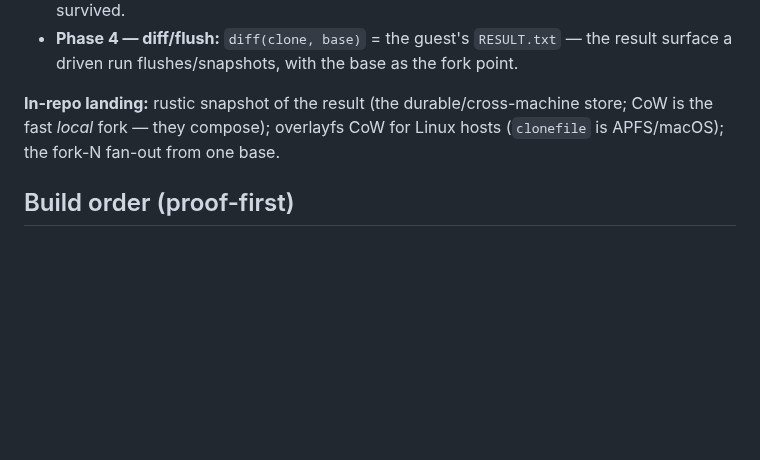
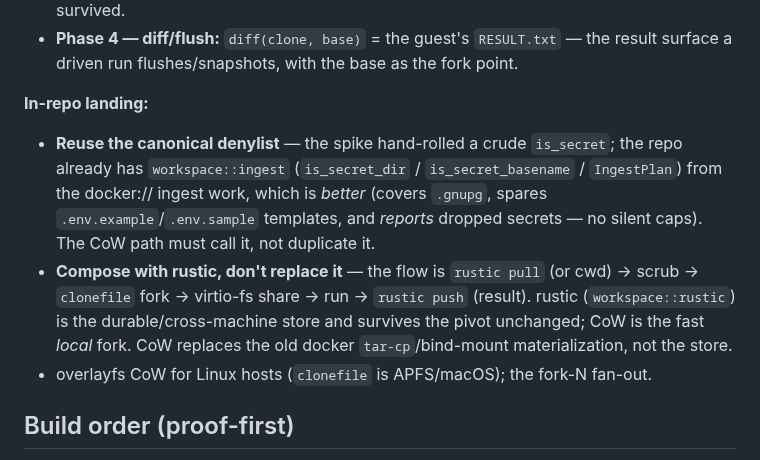
Before and after one commit to vu1n/pillbox, a Markdown page: docs/libkrun-sandbox.md, the part around the change. GitHub-like rendering; blank space fills up the shorter version.

Commit message:
docs(libkrun): step-6 landing — reuse workspace::ingest denylist + compose with rustic
The spike's hand-rolled is_secret is a placeholder. Record the reuse directive:
the in-repo CoW path must call the canonical workspace::ingest denylist
(is_secret_dir/is_secret_basename/IngestPlan — covers .gnupg, spares
.env.example templates, reports dropped secrets) rather than re-rolling its own.
And spell out that CoW composes with rustic (pull → scrub → clone → share → run
→ push) and replaces the docker tar-cp materialization, not the durable store.

```diff
--- a/docs/libkrun-sandbox.md
+++ b/docs/libkrun-sandbox.md
@@ -447,9 +447,18 @@ the guest's `pillbox-init ws` branch:
 - **Phase 4 — diff/flush:** `diff(clone, base)` = the guest's `RESULT.txt` — the
   result surface a driven run flushes/snapshots, with the base as the fork point.
 
-**In-repo landing:** rustic snapshot of the result (the durable/cross-machine
-store; CoW is the fast *local* fork — they compose); overlayfs CoW for Linux
-hosts (`clonefile` is APFS/macOS); the fork-N fan-out from one base.
+**In-repo landing:**
+- **Reuse the canonical denylist** — the spike hand-rolled a crude `is_secret`;
+  the repo already has `workspace::ingest` (`is_secret_dir` / `is_secret_basename`
+  / `IngestPlan`) from the docker:// ingest work, which is *better* (covers
+  `.gnupg`, spares `.env.example`/`.env.sample` templates, and *reports* dropped
+  secrets — no silent caps). The CoW path must call it, not duplicate it.
+- **Compose with rustic, don't replace it** — the flow is `rustic pull` (or cwd)
+  → scrub → `clonefile` fork → virtio-fs share → run → `rustic push` (result).
+  rustic (`workspace::rustic`) is the durable/cross-machine store and survives
+  the pivot unchanged; CoW is the fast *local* fork. CoW replaces the old
+  docker `tar-cp`/bind-mount materialization, not the store.
+- overlayfs CoW for Linux hosts (`clonefile` is APFS/macOS); the fork-N fan-out.
 
 ## Build order (proof-first)
 
```
